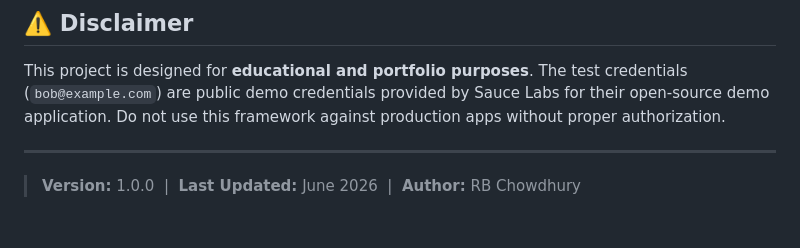
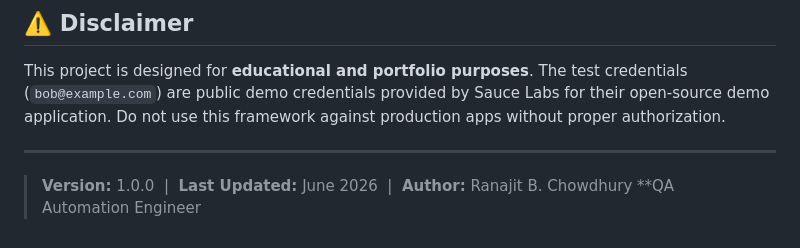
Before and after one commit to rbchy/AppiumMobileAutomation, a Markdown page: README.md, the part around the change. Rendered like a GitHub page.

Commit message:
Update author name in README.md

```diff
--- a/README.md
+++ b/README.md
@@ -275,4 +275,5 @@ This project is designed for **educational and portfolio purposes**. The test cr
 
 ---
 
-> **Version:** 1.0.0 &nbsp;|&nbsp; **Last Updated:** June 2026 &nbsp;|&nbsp; **Author:** RB Chowdhury
+> **Version:** 1.0.0 &nbsp;|&nbsp; **Last Updated:** June 2026 &nbsp;|&nbsp; **Author:** Ranajit B. Chowdhury
+> **QA Automation Engineer
```
